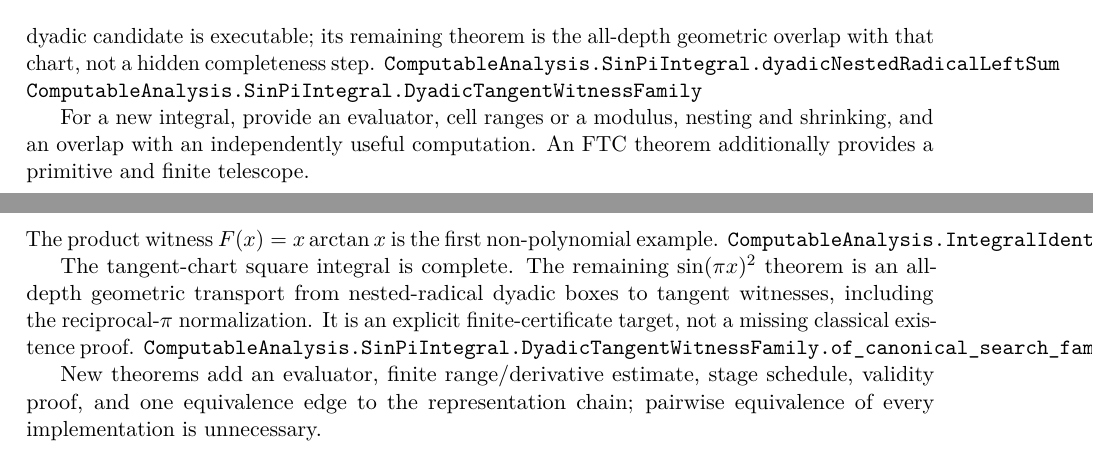
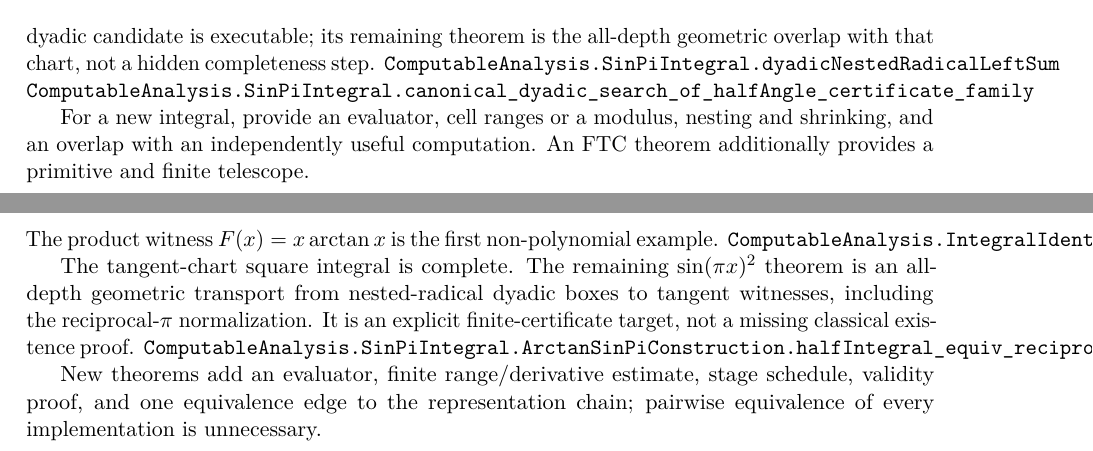
Before and after one commit to liuyao12/computable-analysis, a LaTeX thesis (blueprint/src/web.tex, which reads blueprint/src/03-integrals.tex, blueprint/src/06-effective-calculus.tex): two parts of pages 36 and 37 of 45, joined at a grey line, cut so that both start at the same text. Compiled offline with pdfLaTeX.

Commit message:
refactor: remove duplicate sine certificate facades

```diff
--- a/blueprint/src/03-integrals.tex
+++ b/blueprint/src/03-integrals.tex
@@ -53,7 +53,7 @@ The tangent chart gives a completed Riemann--Stieltjes route. The equal-dyadic
 candidate is executable; its remaining theorem is the all-depth geometric
 overlap with that chart, not a hidden completeness step.
 \lean{ComputableAnalysis.SinPiIntegral.dyadicNestedRadicalLeftSum}
-\lean{ComputableAnalysis.SinPiIntegral.DyadicTangentWitnessFamily}
+\lean{ComputableAnalysis.SinPiIntegral.canonical_dyadic_search_of_halfAngle_certificate_family}
 \leanok
 
 For a new integral, provide an evaluator, cell ranges or a modulus, nesting
--- a/blueprint/src/06-effective-calculus.tex
+++ b/blueprint/src/06-effective-calculus.tex
@@ -26,7 +26,7 @@ The tangent-chart square integral is complete. The remaining \(\sin(\pi x)^2\)
 theorem is an all-depth geometric transport from nested-radical dyadic boxes
 to tangent witnesses, including the reciprocal-\(\pi\) normalization. It is
 an explicit finite-certificate target, not a missing classical existence proof.
-\lean{ComputableAnalysis.SinPiIntegral.DyadicTangentWitnessFamily.of_canonical_search_family}
+\lean{ComputableAnalysis.SinPiIntegral.ArctanSinPiConstruction.halfIntegral_equiv_reciprocalPi_of_halfAngle_certificate_family}
 \leanok
 
 New theorems add an evaluator, finite range/derivative estimate, stage
```
Also changed, not shown: 1 other file.
